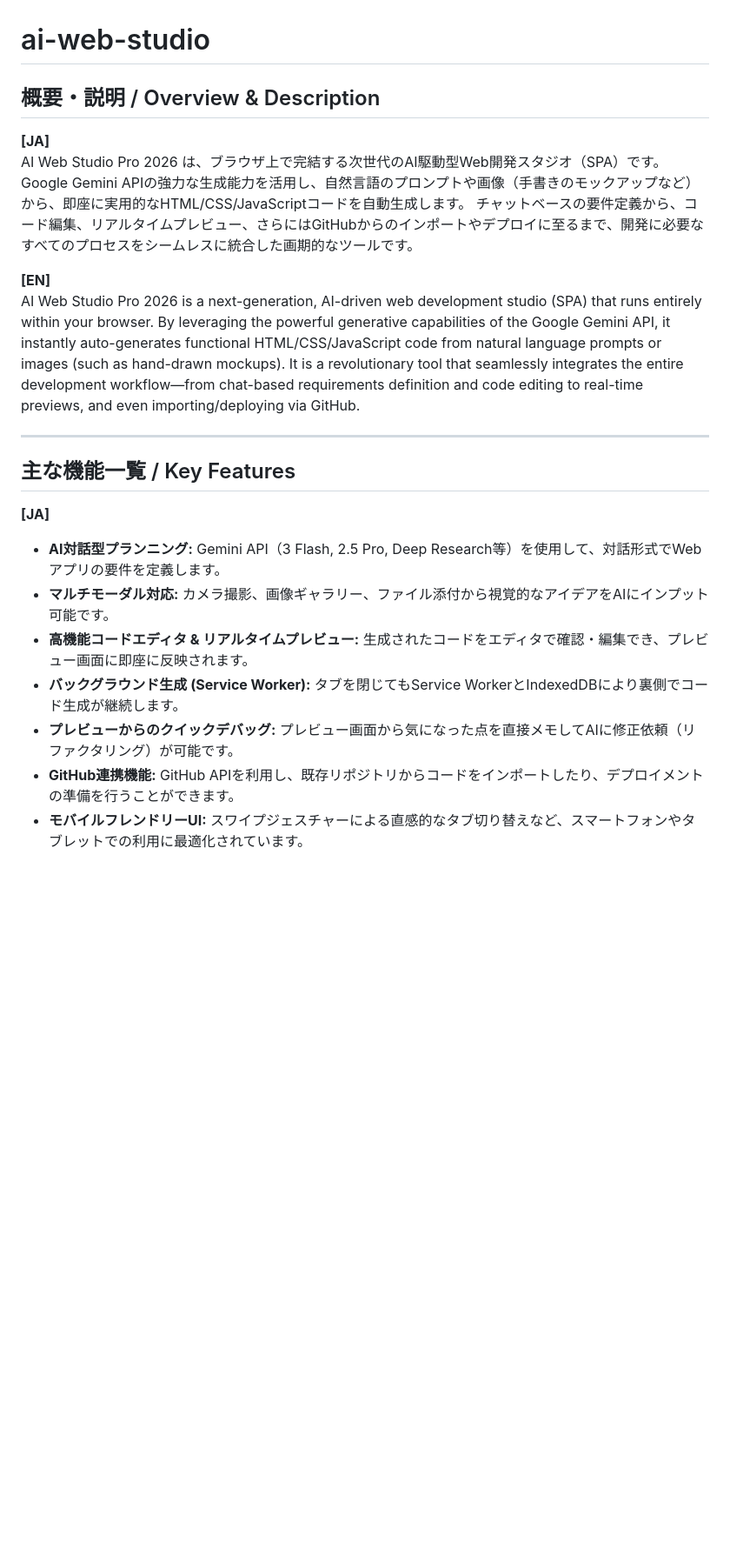
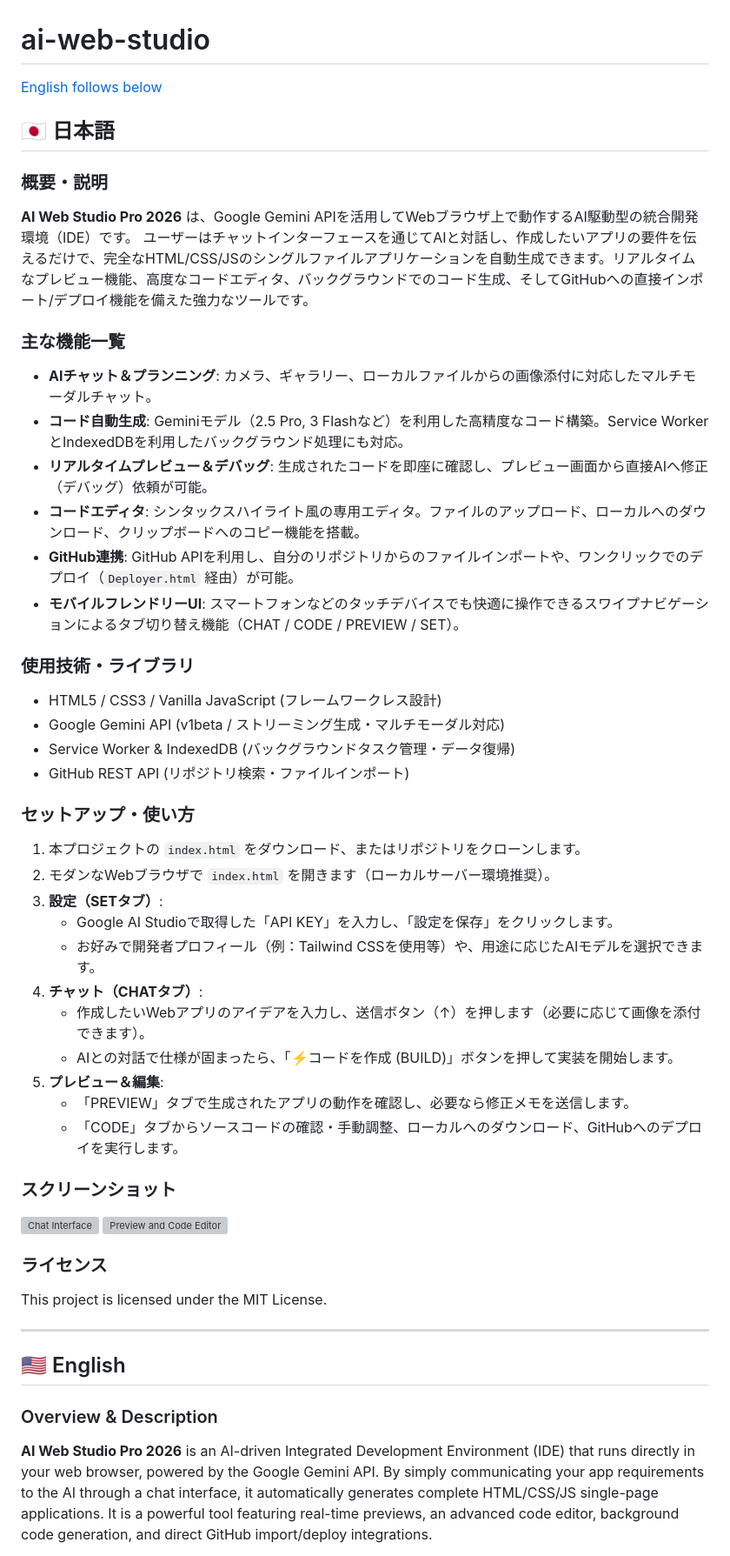
Before and after one commit to ikymbiz/ai-web-studio, a Markdown page: README.md, the part around one of its changes. Shown at 87% size. GitHub-like rendering; blank space fills up the shorter version; grey boxes are pictures that could not be loaded.

```diff
--- a/README.md
+++ b/README.md
@@ -1,25 +1,53 @@
 # ai-web-studio
 
-## 概要・説明 / Overview & Description
+[English follows below](#english-version)
 
-**[JA]**
-AI Web Studio Pro 2026 は、ブラウザ上で完結する次世代のAI駆動型Web開発スタジオ（SPA）です。Google Gemini APIの強力な生成能力を活用し、自然言語のプロンプトや画像（手書きのモックアップなど）から、即座に実用的なHTML/CSS/JavaScriptコードを自動生成します。
-チャットベースの要件定義から、コード編集、リアルタイムプレビュー、さらにはGitHubからのインポートやデプロイに至るまで、開発に必要なすべてのプロセスをシームレスに統合した画期的なツールです。
+## 🇯🇵 日本語
 
-**[EN]**
-AI Web Studio Pro 2026 is a next-generation, AI-driven web development studio (SPA) that runs entirely within your browser. By leveraging the powerful generative capabilities of the Google Gemini API, it instantly auto-generates functional HTML/CSS/JavaScript code from natural language prompts or images (such as hand-drawn mockups).
-It is a revolutionary tool that seamlessly integrates the entire development workflow—from chat-based requirements definition and code editing to real-time previews, and even importing/deploying via GitHub.
+### 概要・説明
+**AI Web Studio Pro 2026** は、Google Gemini APIを活用してWebブラウザ上で動作するAI駆動型の統合開発環境（IDE）です。
+ユーザーはチャットインターフェースを通じてAIと対話し、作成したいアプリの要件を伝えるだけで、完全なHTML/CSS/JSのシングルファイルアプリケーションを自動生成できます。リアルタイムなプレビュー機能、高度なコードエディタ、バックグラウンドでのコード生成、そしてGitHubへの直接インポート/デプロイ機能を備えた強力なツールです。
+
+### 主な機能一覧
+- **AIチャット＆プランニング**: カメラ、ギャラリー、ローカルファイルからの画像添付に対応したマルチモーダルチャット。
+- **コード自動生成**: Geminiモデル（2.5 Pro, 3 Flashなど）を利用した高精度なコード構築。Service WorkerとIndexedDBを利用したバックグラウンド処理にも対応。
+- **リアルタイムプレビュー＆デバッグ**: 生成されたコードを即座に確認し、プレビュー画面から直接AIへ修正（デバッグ）依頼が可能。
+- **コードエディタ**: シンタックスハイライト風の専用エディタ。ファイルのアップロード、ローカルへのダウンロード、クリップボードへのコピー機能を搭載。
+- **GitHub連携**: GitHub APIを利用し、自分のリポジトリからのファイルインポートや、ワンクリックでのデプロイ（`Deployer.html` 経由）が可能。
+- **モバイルフレンドリーUI**: スマートフォンなどのタッチデバイスでも快適に操作できるスワイプナビゲーションによるタブ切り替え機能（CHAT / CODE / PREVIEW / SET）。
+
+### 使用技術・ライブラリ
+- HTML5 / CSS3 / Vanilla JavaScript (フレームワークレス設計)
+- Google Gemini API (v1beta / ストリーミング生成・マルチモーダル対応)
+- Service Worker & IndexedDB (バックグラウンドタスク管理・データ復帰)
+- GitHub REST API (リポジトリ検索・ファイルインポート)
+
+### セットアップ・使い方
+1. 本プロジェクトの `index.html` をダウンロード、またはリポジトリをクローンします。
+2. モダンなWebブラウザで `index.html` を開きます（ローカルサーバー環境推奨）。
+3. **設定（SETタブ）**:
+   - Google AI Studioで取得した「API KEY」を入力し、「設定を保存」をクリックします。
+   - お好みで開発者プロフィール（例：Tailwind CSSを使用等）や、用途に応じたAIモデルを選択できます。
+4. **チャット（CHATタブ）**:
+   - 作成したいWebアプリのアイデアを入力し、送信ボタン（↑）を押します（必要に応じて画像を添付できます）。
+   - AIとの対話で仕様が固まったら、「⚡️コードを作成 (BUILD)」ボタンを押して実装を開始します。
+5. **プレビュー＆編集**:
+   - 「PREVIEW」タブで生成されたアプリの動作を確認し、必要なら修正メモを送信します。
+   - 「CODE」タブからソースコードの確認・手動調整、ローカルへのダウンロード、GitHubへのデプロイを実行します。
+
+### スクリーンショット
+![Chat Interface](https://via.placeholder.com/800x450?text=Chat+Interface+Screenshot)
+![Preview and Code Editor](https://via.placeholder.com/800x450?text=Preview+and+Code+Editor+Screenshot)
+
+### ライセンス
+This project is licensed under the MIT License.
 
 ---
 
-## 主な機能一覧 / Key Features
+<a id="english-version"></a>
+## 🇺🇸 English
 
-**[JA]**
-- **AI対話型プランニング:** Gemini API（3 Flash, 2.5 Pro, Deep Research等）を使用して、対話形式でWebアプリの要件を定義します。
-- **マルチモーダル対応:** カメラ撮影、画像ギャラリー、ファイル添付から視覚的なアイデアをAIにインプット可能です。
-- **高機能コードエディタ & リアルタイムプレビュー:** 生成されたコードをエディタで確認・編集でき、プレビュー画面に即座に反映されます。
-- **バックグラウンド生成 (Service Worker):** タブを閉じてもService WorkerとIndexedDBにより裏側でコード生成が継続します。
-- **プレビューからのクイックデバッグ:** プレビュー画面から気になった点を直接メモしてAIに修正依頼（リファクタリング）が可能です。
-- **GitHub連携機能:** GitHub APIを利用し、既存リポジトリからコードをインポートしたり、デプロイメントの準備を行うことができます。
-- **モバイルフレンドリーUI:** スワイプジェスチャーによる直感的なタブ切り替えなど、スマートフォンやタブレットでの利用に最適化されています。
+### Overview & Description
+**AI Web Studio Pro 2026** is an AI-driven Integrated Development Environment (IDE) that runs directly in your web browser, powered by the Google Gemini API.
+By simply communicating your app requirements to the AI through a chat interface, it automatically generates complete HTML/CSS/JS single-page applications. It is a powerful tool featuring real-time previews, an advanced code editor, background code generation, and direct GitHub import/deploy integrations.
 
```
Also changed, not shown: other parts of README.md (+29 -55 lines).
